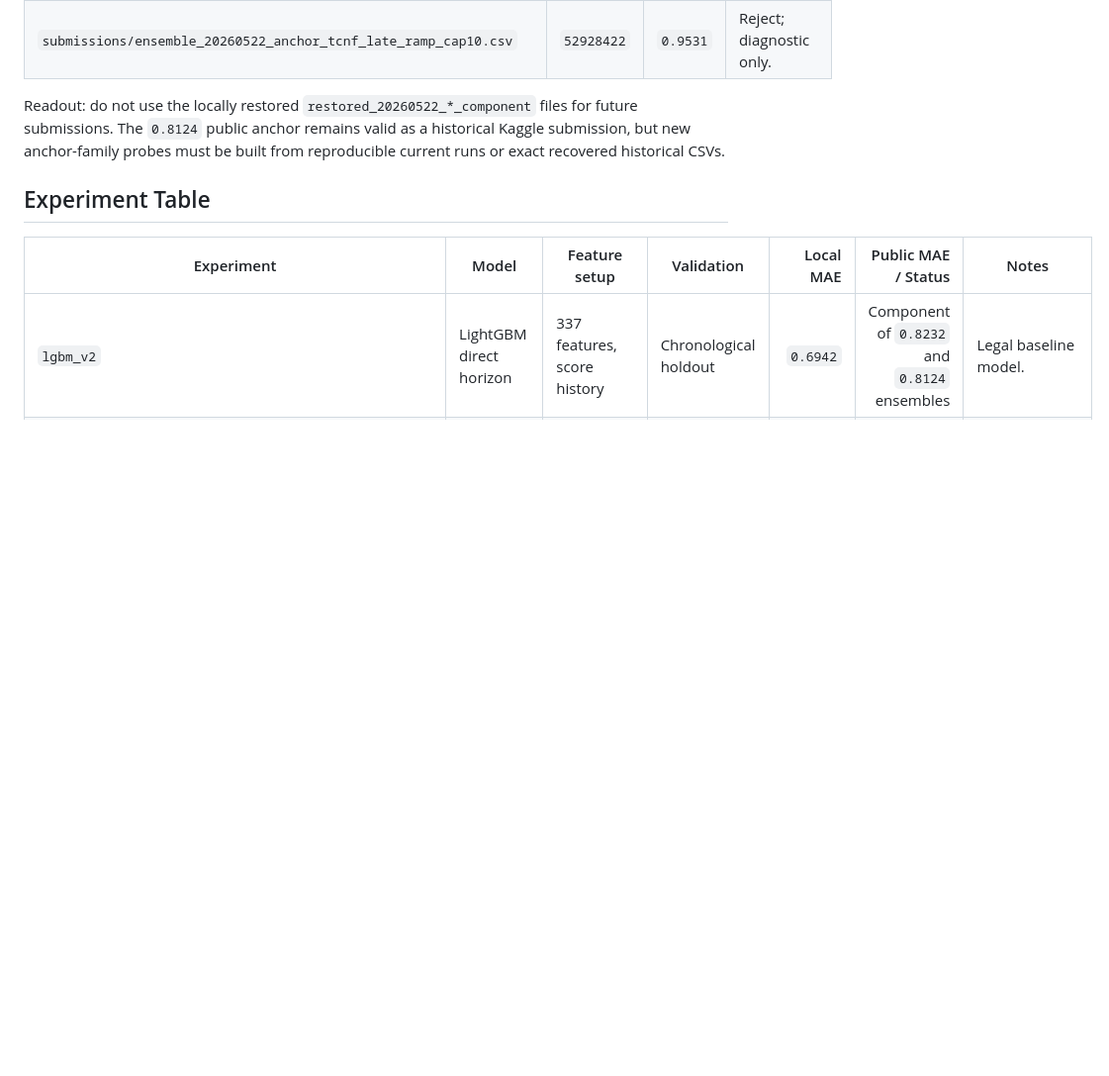
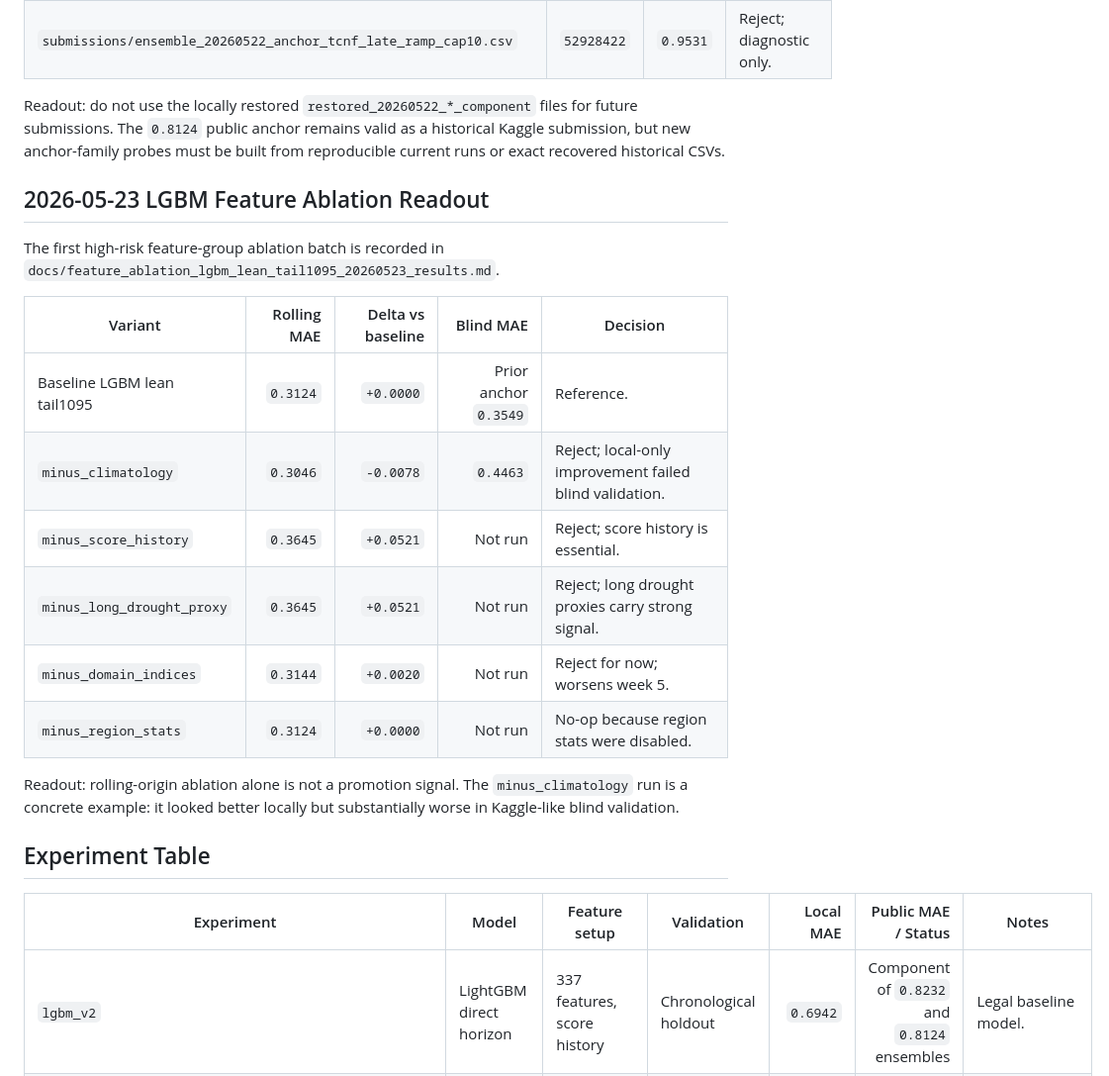
Before and after one commit to skyhong2002/disaster-severity-prediction, a Markdown page: docs/experiment_summary.md, the part around the change. Shown at 99% size. Rendered like a GitHub page; blank space fills up the shorter version.

Commit message:
Record LGBM feature ablation readout

```diff
--- a/docs/experiment_summary.md
+++ b/docs/experiment_summary.md
@@ -150,6 +150,24 @@ for future submissions. The `0.8124` public anchor remains valid as a historical
 Kaggle submission, but new anchor-family probes must be built from reproducible
 current runs or exact recovered historical CSVs.
 
+## 2026-05-23 LGBM Feature Ablation Readout
+
+The first high-risk feature-group ablation batch is recorded in
+`docs/feature_ablation_lgbm_lean_tail1095_20260523_results.md`.
+
+| Variant | Rolling MAE | Delta vs baseline | Blind MAE | Decision |
+|---|---:|---:|---:|---|
+| Baseline LGBM lean tail1095 | `0.3124` | `+0.0000` | Prior anchor `0.3549` | Reference. |
+| `minus_climatology` | `0.3046` | `-0.0078` | `0.4463` | Reject; local-only improvement failed blind validation. |
+| `minus_score_history` | `0.3645` | `+0.0521` | Not run | Reject; score history is essential. |
+| `minus_long_drought_proxy` | `0.3645` | `+0.0521` | Not run | Reject; long drought proxies carry strong signal. |
+| `minus_domain_indices` | `0.3144` | `+0.0020` | Not run | Reject for now; worsens week 5. |
+| `minus_region_stats` | `0.3124` | `+0.0000` | Not run | No-op because region stats were disabled. |
+
+Readout: rolling-origin ablation alone is not a promotion signal. The
+`minus_climatology` run is a concrete example: it looked better locally but
+substantially worse in Kaggle-like blind validation.
+
 ## Experiment Table
 
 | Experiment | Model | Feature setup | Validation | Local MAE | Public MAE / Status | Notes |
```
Also changed, not shown: docs/feature_ablation_lgbm_lean_tail1095_20260523_results.md (added, +60 -0 lines).
